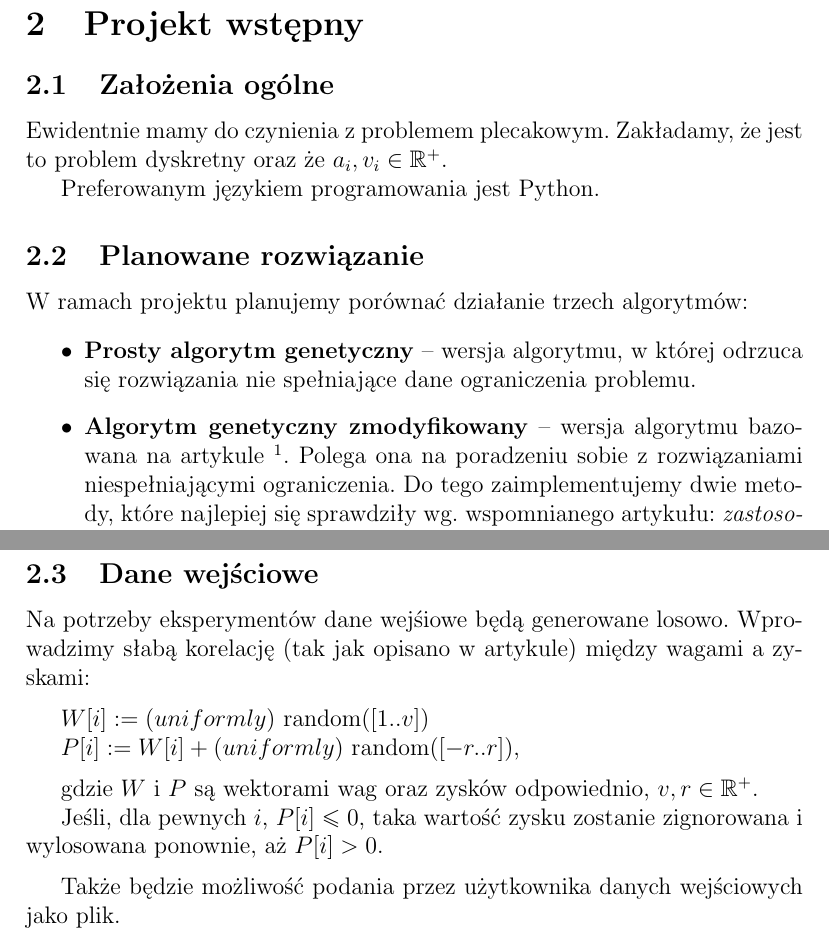
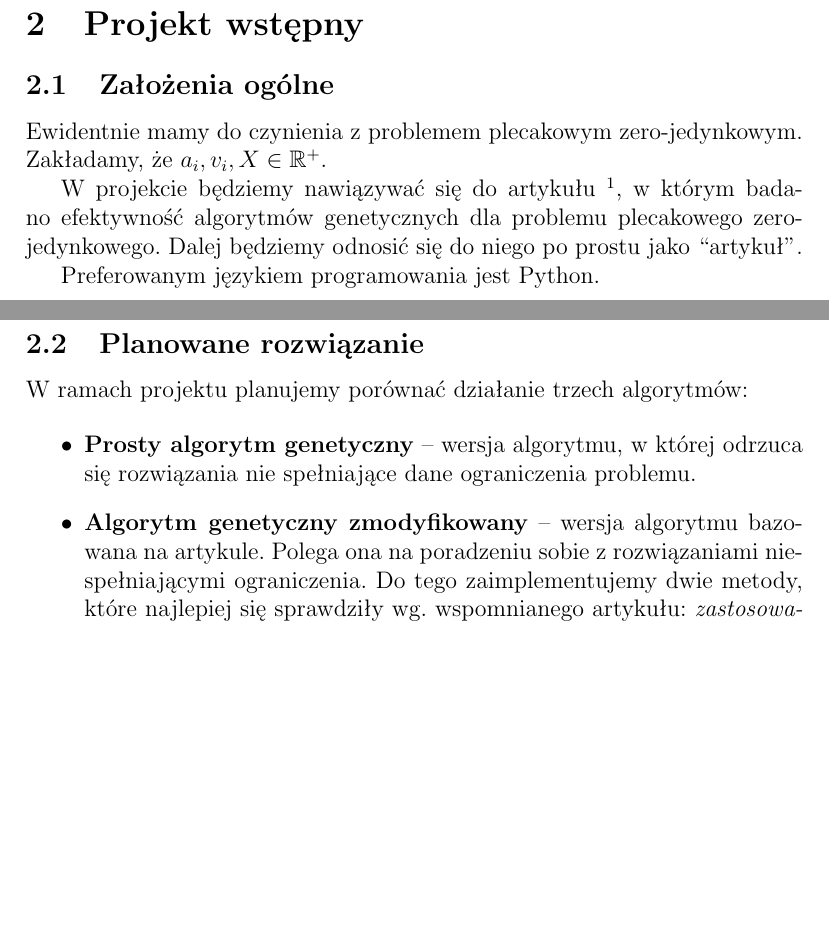
Before and after one commit to skalermo/Cash-for-gold-knapsack, a LaTeX document (alhe_doc.tex): two parts of pages 2 and 3 of 3 before the commit and two parts of pages 1 and 2 of 2 after it, joined at a grey line, cut so that both start at the same text, the shorter picture padded with empty space. Compiled offline with pdfLaTeX.

Commit message:
Make ready for review

```diff
--- a/alhe_doc.tex
+++ b/alhe_doc.tex
@@ -8,6 +8,9 @@
 
 % correct footnotes placement
 \usepackage[bottom]{footmisc}
+
+% for \say command
+\usepackage{dirtytalk}
 
 % links
 \usepackage{hyperref}
@@ -42,6 +43,9 @@ Zaimplementuj program bazujący na  algorytmie ewolucyjnym, który wskaże pasa
 
 \subsection{Założenia ogólne}
 
-Ewidentnie mamy do czynienia z problemem plecakowym. Zakładamy, że jest to problem dyskretny oraz że $a_{i}, v_{i} \in \mathbb{R^+}$.
+Ewidentnie mamy do czynienia z problemem plecakowym zero-jedynkowym. Zakładamy, że $a_{i}, v_{i}, X \in \mathbb{R^+}$.
+
+W projekcie będziemy nawiązywać się do \href{https://link.springer.com/content/pdf/10.1007/3-540-58495-1_14.pdf?fbclid=IwAR3zOJB97fsXeVpnsiBNckClxOR9lp2trFo8PZeYRx7GO-egrbTj4w8OVYw}{artykułu}
+\footnote{\href{https://link.springer.com/content/pdf/10.1007/3-540-58495-1_14.pdf?fbclid=IwAR3zOJB97fsXeVpnsiBNckClxOR9lp2trFo8PZeYRx7GO-egrbTj4w8OVYw}{Zbigniew Michałewicz, Jarosław Arabas, \emph{Genetic Algorithms for the 0/1 Knapsack Problem}, 1994.}}, w którym badano efektywność algorytmów genetycznych dla problemu plecakowego zero-jedynkowego. Dalej będziemy odnosić się do niego po prostu jako \say{artykuł}.
 
 Preferowanym językiem programowania jest Python.
@@ -53,8 +60,7 @@ W ramach projektu planujemy porównać działanie trzech algorytmów:
 
   \item \textbf{Prosty algorytm genetyczny} -- wersja algorytmu, w której odrzuca się rozwiązania nie spełniające dane ograniczenia problemu.
 
-  \item \textbf{Algorytm genetyczny zmodyfikowany} -- wersja algorytmu bazowana na \href{https://link.springer.com/content/pdf/10.1007/3-540-58495-1_14.pdf?fbclid=IwAR3zOJB97fsXeVpnsiBNckClxOR9lp2trFo8PZeYRx7GO-egrbTj4w8OVYw}{artykule}
-\footnote{\href{https://link.springer.com/content/pdf/10.1007/3-540-58495-1_14.pdf?fbclid=IwAR3zOJB97fsXeVpnsiBNckClxOR9lp2trFo8PZeYRx7GO-egrbTj4w8OVYw}{Zbigniew Michałewicz, Jarosław Arabas, \emph{Genetic Algorithms for the 0/1 Knapsack Problem}, 1994.}}.
+  \item \textbf{Algorytm genetyczny zmodyfikowany} -- wersja algorytmu bazowana na artykule.
 Polega ona na poradzeniu sobie z rozwiązaniami niespełniającymi ograniczenia.
 Do tego zaimplementujemy dwie metody, które najlepiej się sprawdziły wg. wspomnianego artykułu: \emph{zastosowanie w funcji celu logarytmicznej funkcji kary} oraz \emph{zachłanne naprawianie rozwiązań} (do wyboru odpowiednio do pojemności plecaka).
 
@@ -66,22 +72,19 @@ Do tego zaimplementujemy dwie metody, które najlepiej się sprawdziły wg. wspo
 
-\subsection{Dane wejściowe}
+%Na potrzeby eksperymentów dane wejśiowe będą generowane losowo.
+%Wprowadzimy słabą korelację (tak jak opisano w artykule) między wagami a zyskami:
 
-Na potrzeby eksperymentów dane wejśiowe będą generowane losowo.
-Wprowadzimy słabą korelację (tak jak opisano w artykule) między wagami a zyskami:
+%\medskip
+%$W[i] := (uniformly)$ random$([1..v])$
 
-\medskip
-$W[i] := (uniformly)$ random$([1..v])$
+%$P[i] := W[i] + (uniformly)$ random$([-r..r])$,
+%\medskip
 
-$P[i] := W[i] + (uniformly)$ random$([-r..r])$,
-\medskip
+%gdzie \textbf{$W$} i \textbf{$P$} są wektorami wag oraz zysków odpowiednio, $v, r \in \mathbb{R^+}$.
 
-gdzie \textbf{$W$} i \textbf{$P$} są wektorami wag oraz zysków odpowiednio, $v, r \in \mathbb{R^+}$.
+%Jeśli, dla pewnych $i$, $P[i]\leq 0$, taka wartość zysku zostanie zignorowana i wylosowana ponownie, aż $P[i] > 0$.
+%\medskip
 
-Jeśli, dla pewnych $i$, $P[i]\leq 0$, taka wartość zysku zostanie zignorowana i wylosowana ponownie, aż $P[i] > 0$.
-\medskip
-
-Także będzie możliwość podania przez użytkownika danych wejściowych jako plik.
-
+%Także będzie możliwość podania przez użytkownika danych wejściowych jako plik.
 
 
 \end{document}
```
Also changed, not shown: alhe_doc.tex (7 more changed lines).
